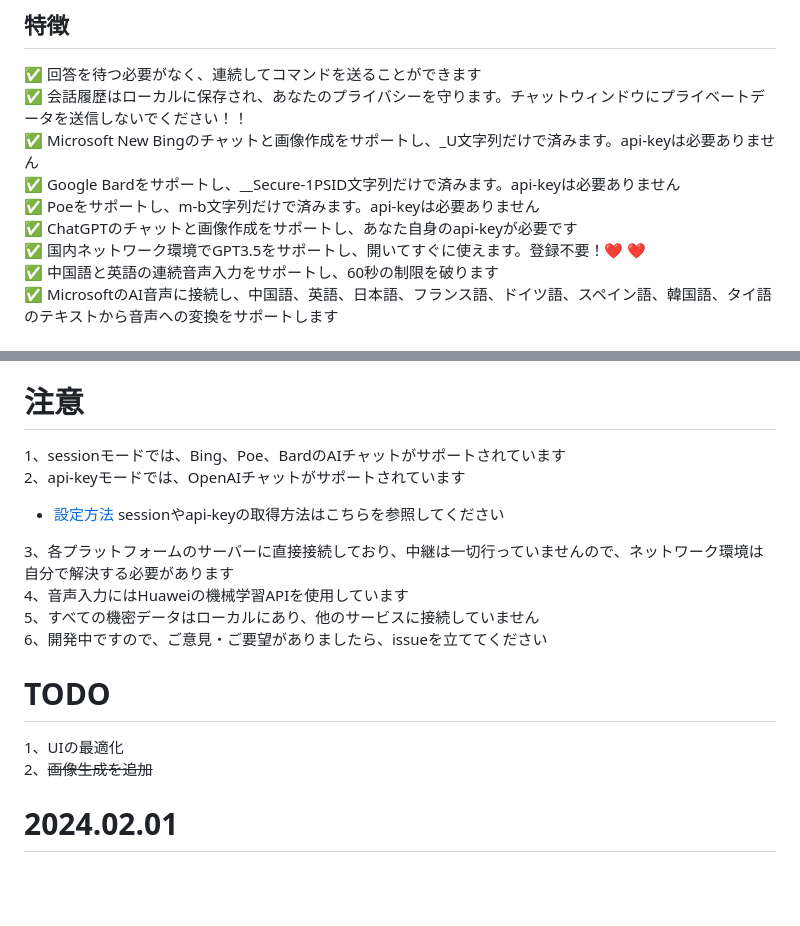
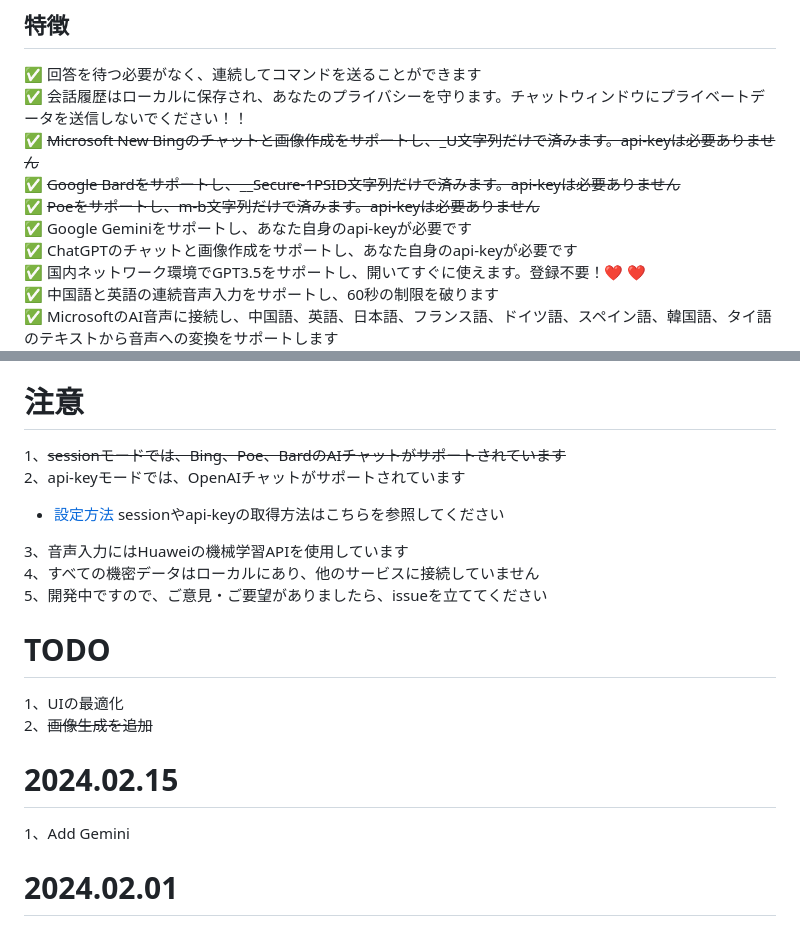
Before and after one commit to glovebx/moco-ai-client, a Markdown page: README_JA-JP.md, 2 parts joined by grey strips. GitHub-like rendering; blank space fills up the shorter version.

```diff
--- a/README_JA-JP.md
+++ b/README_JA-JP.md
@@ -4,9 +4,10 @@
 ## 特徴
 :white_check_mark: 回答を待つ必要がなく、連続してコマンドを送ることができます <br/>
 :white_check_mark: 会話履歴はローカルに保存され、あなたのプライバシーを守ります。チャットウィンドウにプライベートデータを送信しないでください！！ <br/>
-:white_check_mark: Microsoft New Bingのチャットと画像作成をサポートし、_U文字列だけで済みます。api-keyは必要ありません <br/>
-:white_check_mark: Google Bardをサポートし、__Secure-1PSID文字列だけで済みます。api-keyは必要ありません <br/>
-:white_check_mark: Poeをサポートし、m-b文字列だけで済みます。api-keyは必要ありません <br/>
+:white_check_mark: ~~Microsoft New Bingのチャットと画像作成をサポートし、_U文字列だけで済みます。api-keyは必要ありません~~ <br/>
+:white_check_mark: ~~Google Bardをサポートし、__Secure-1PSID文字列だけで済みます。api-keyは必要ありません~~ <br/>
+:white_check_mark: ~~Poeをサポートし、m-b文字列だけで済みます。api-keyは必要ありません~~ <br/>
+:white_check_mark: Google Geminiをサポートし、あなた自身のapi-keyが必要です <br/>
 :white_check_mark: ChatGPTのチャットと画像作成をサポートし、あなた自身のapi-keyが必要です <br/>
 :white_check_mark: 国内ネットワーク環境でGPT3.5をサポートし、開いてすぐに使えます。登録不要！:heart: :heart: <br/>
 :white_check_mark: 中国語と英語の連続音声入力をサポートし、60秒の制限を破ります <br/>
@@ -34,19 +35,21 @@
 !! 古いバージョンをインストールしている場合は、削除してから再インストールしてください！！
 
 # 注意
-1、sessionモードでは、Bing、Poe、BardのAIチャットがサポートされています
+1、~~sessionモードでは、Bing、Poe、BardのAIチャットがサポートされています~~
 2、api-keyモードでは、OpenAIチャットがサポートされています
 - [設定方法](https://github.com/zhayujie/bot-on-anything) sessionやapi-keyの取得方法はこちらを参照してください
 
-3、各プラットフォームのサーバーに直接接続しており、中継は一切行っていませんので、ネットワーク環境は自分で解決する必要があります
-4、音声入力にはHuaweiの機械学習APIを使用しています
-5、すべての機密データはローカルにあり、他のサービスに接続していません
-6、開発中ですので、ご意見・ご要望がありましたら、issueを立ててください
+3、音声入力にはHuaweiの機械学習APIを使用しています
+4、すべての機密データはローカルにあり、他のサービスに接続していません
+5、開発中ですので、ご意見・ご要望がありましたら、issueを立ててください
 
 
 # TODO
 1、UIの最適化
 2、~~画像生成を追加~~
+
+# 2024.02.15
+1、Add Gemini
 
 # 2024.02.01
 1、Bug fix
```
Also changed, not shown: README.md (+12 -9 lines), README_ZH-CN.md (+11 -8 lines).
